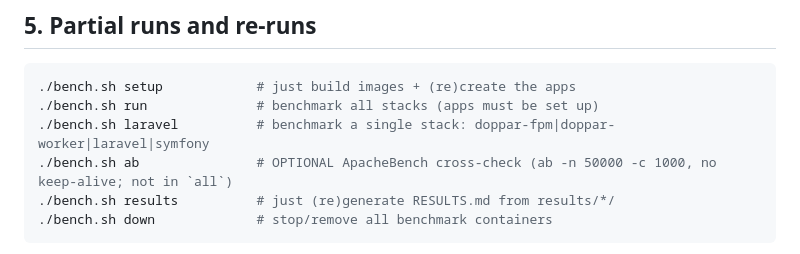
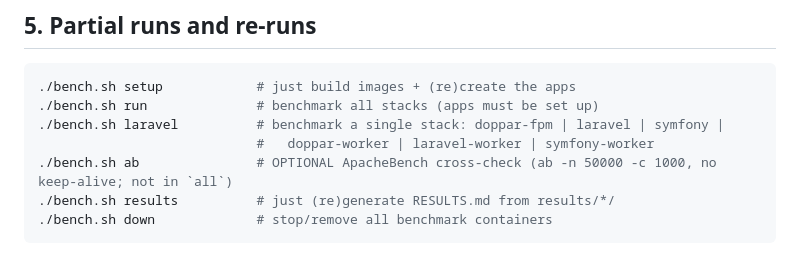
Before and after one commit to lunetics/doppar-bench, a Markdown page: RUNBOOK.md, the part around the change. GitHub-like rendering.

````diff
--- a/RUNBOOK.md
+++ b/RUNBOOK.md
@@ -60,7 +60,8 @@ overwrites another machine's numbers — no manual archiving needed.
 ```bash
 ./bench.sh setup            # just build images + (re)create the apps
 ./bench.sh run              # benchmark all stacks (apps must be set up)
-./bench.sh laravel          # benchmark a single stack: doppar-fpm|doppar-worker|laravel|symfony
+./bench.sh laravel          # benchmark a single stack: doppar-fpm | laravel | symfony |
+                            #   doppar-worker | laravel-worker | symfony-worker
 ./bench.sh ab               # OPTIONAL ApacheBench cross-check (ab -n 50000 -c 1000, no keep-alive; not in `all`)
 ./bench.sh results          # just (re)generate RESULTS.md from results/*/
 ./bench.sh down             # stop/remove all benchmark containers
````
Also changed, not shown: FAIRNESS.md (+28 -0 lines), README.md (+11 -10 lines).
